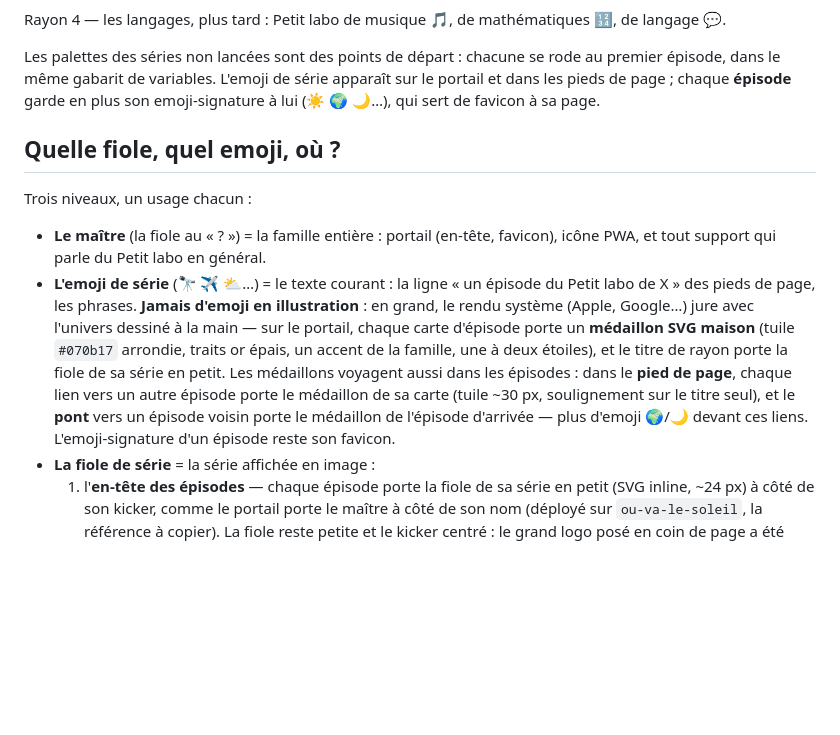
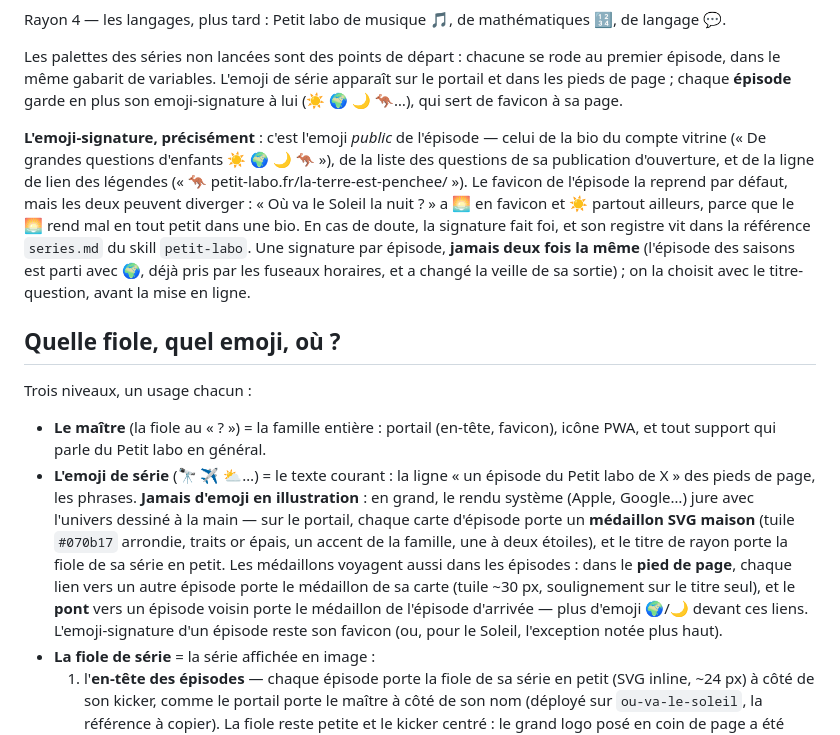
Before and after one commit to davidb-prog/davidb-prog.github.io, a Markdown page: docs/charte.md, the part around the change. Drawn GitHub-style; blank space fills up the shorter version.

Commit message:
docs(charte): l'emoji-signature défini, et l'exception du Soleil (favicon 🌅, signature ☀️)
La charte disait seulement que chaque épisode a un emoji-signature qui sert
de favicon. Elle dit maintenant ce qu'est la signature (l'emoji public :
bio, liste des questions, ligne de lien des légendes), que le favicon la
reprend par défaut, et que « Où va le Soleil la nuit ? » diverge (🌅 en
favicon, ☀️ ailleurs). Elle fixe aussi la règle d'unicité, apprise avec le
🌍 des saisons devenu 🦘 la veille de la sortie.

Co-Authored-By: Claude Fable 5.1 <noreply@anthropic.com>
Claude-Session: https://claude.ai/code/session_019LJVYgok5FB3p93zQ9zpiP

```diff
--- a/docs/charte.md
+++ b/docs/charte.md
@@ -132,7 +132,19 @@ de langage 💬.
 Les palettes des séries non lancées sont des points de départ : chacune se rode au
 premier épisode, dans le même gabarit de variables. L'emoji de série apparaît sur
 le portail et dans les pieds de page ; chaque **épisode** garde en plus son
-emoji-signature à lui (☀️ 🌍 🌙…), qui sert de favicon à sa page.
+emoji-signature à lui (☀️ 🌍 🌙 🦘…), qui sert de favicon à sa page.
+
+**L'emoji-signature, précisément** : c'est l'emoji *public* de l'épisode —
+celui de la bio du compte vitrine (« De grandes questions d'enfants ☀️ 🌍 🌙 🦘 »),
+de la liste des questions de sa publication d'ouverture, et de la ligne de lien
+des légendes (« 🦘 petit-labo.fr/la-terre-est-penchee/ »). Le favicon de
+l'épisode la reprend par défaut, mais les deux peuvent diverger : « Où va le
+Soleil la nuit ? » a 🌅 en favicon et ☀️ partout ailleurs, parce que le 🌅 rend
+mal en tout petit dans une bio. En cas de doute, la signature fait foi, et son
+registre vit dans la référence `series.md` du skill `petit-labo`. Une signature
+par épisode, **jamais deux fois la même** (l'épisode des saisons est parti avec
+🌍, déjà pris par les fuseaux horaires, et a changé la veille de sa sortie) ; on
+la choisit avec le titre-question, avant la mise en ligne.
 
 ## Quelle fiole, quel emoji, où ?
 
@@ -151,7 +163,7 @@ Trois niveaux, un usage chacun :
   médaillon de sa carte (tuile ~30 px, soulignement sur le titre seul), et le
   **pont** vers un épisode voisin porte le médaillon de l'épisode d'arrivée —
   plus d'emoji 🌍/🌙 devant ces liens. L'emoji-signature d'un épisode reste
-  son favicon.
+  son favicon (ou, pour le Soleil, l'exception notée plus haut).
 - **La fiole de série** = la série affichée en image :
   1. l'**en-tête des épisodes** — chaque épisode porte la fiole de sa série en
      petit (SVG inline, ~24 px) à côté de son kicker, comme le portail porte le
```
